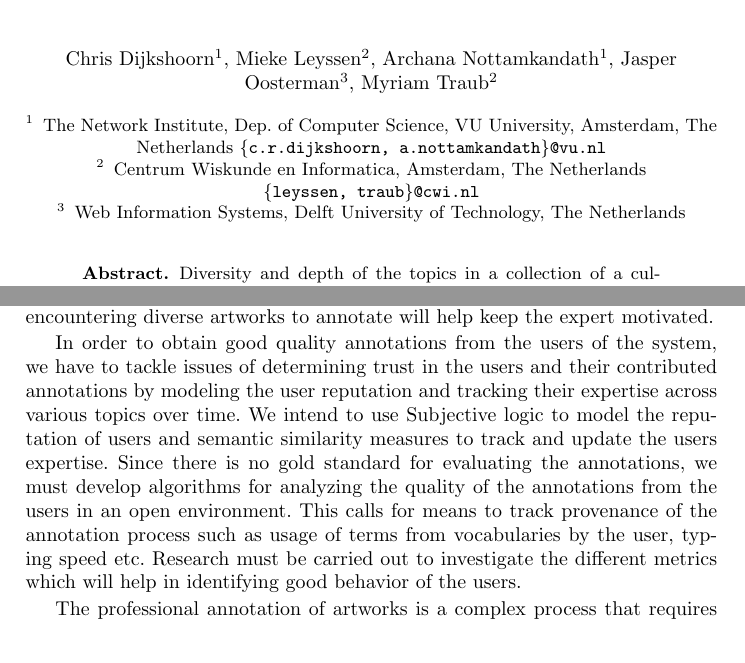
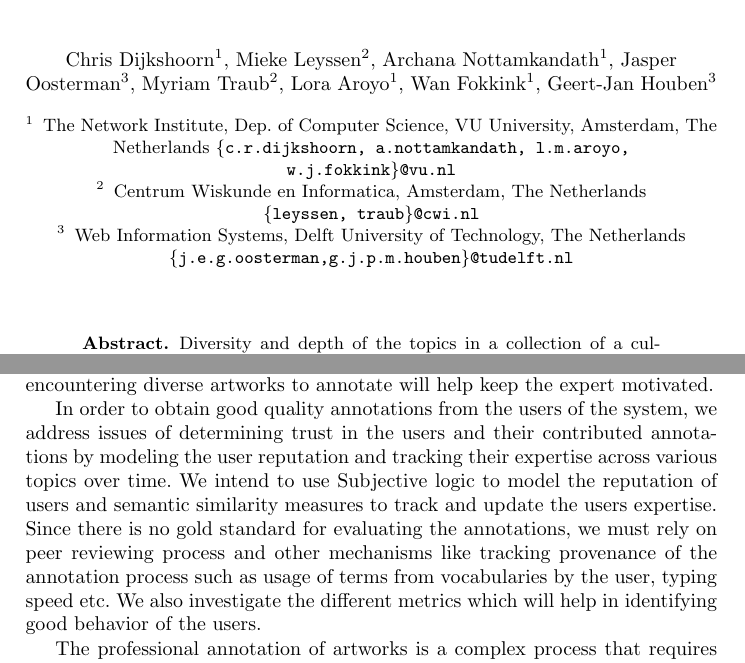
Before and after one commit to joosterman/Accurator, a LaTeX paper (UMAP2013-Demo/demo_paper.tex, which reads UMAP2013-Demo/use_case.tex): two parts of pages 1 and 2 of 3, joined at a grey line, cut so that both start at the same text. Compiled offline with pdfLaTeX.

Commit message:
edited trust and added supervisors

```diff
--- a/UMAP2013-Demo/demo_paper.tex
+++ b/UMAP2013-Demo/demo_paper.tex
@@ -13,7 +13,7 @@
 \title{Personalized Nichesourcing: Acquisition of Qualitative Annotations from Niche Communities}
 \titlerunning{Personalized Nichesourcing: Acquisition of Qualitative Annotations from Niche Communities}
 
-\author{Chris Dijkshoorn\inst{1}, Mieke Leyssen\inst{2}, Archana Nottamkandath\inst{1}, Jasper Oosterman\inst{3}, Myriam Traub\inst{2}}
+\author{Chris Dijkshoorn\inst{1}, Mieke Leyssen\inst{2}, Archana Nottamkandath\inst{1}, Jasper Oosterman\inst{3}, Myriam Traub\inst{2}, Lora Aroyo\inst{1}, Wan Fokkink\inst{1}, Geert-Jan Houben\inst{3}}
 \authorrunning{Dijkshoorn et. al.}
 \tocauthor{Chris Dijkshoorn}
 \institute{The Network Institute\\ Department of Computer Science\\ VU University, Amsterdam, The Netherlands\\\email{c.r.dijkshoorn@vu.nl}}
@@ -21,10 +21,12 @@
 
 
 \institute{The Network Institute, Dep. of Computer Science, VU University, Amsterdam, The Netherlands
-\email{\{c.r.dijkshoorn, a.nottamkandath\}@vu.nl}
+\email{\{c.r.dijkshoorn, a.nottamkandath, l.m.aroyo, w.j.fokkink\}@vu.nl}
 \and Centrum Wiskunde en Informatica, Amsterdam, The Netherlands\\
 \email{\{leyssen, traub\}@cwi.nl}
-\and Web Information Systems, Delft University of Technology, The Netherlands}
+\and Web Information Systems, Delft University of Technology, The Netherlands\\
+\email {\{j.e.g.oosterman,g.j.p.m.houben\}@tudelft.nl}
+}
 
 \maketitle
 
--- a/UMAP2013-Demo/use_case.tex
+++ b/UMAP2013-Demo/use_case.tex
@@ -4,7 +4,7 @@ One of the challenges of nichesourcing is finding candidate annotators that will
 
 The challenge for recommender strategies in Accurator is twofold: keep the expertise needed to annotate the artwork in the range of the experts knowledge and yet diversify the suggestions to get high quality annotations for as many distinct artworks as possible. To address these challenges we will investigate the use of content patterns in the Linked Data cloud. Our aim is to develop recommender strategies that use these patterns, resulting in a list of recommendations consisting of diverse artworks. Using the alternative paths created by the patterns, items can be reached which reside in the long-tail. When experts are able to annotate these long-tail items, they will become more accessible in general. From a user perspective diversity is also important, we hypothesize that encountering diverse artworks to annotate will help keep the expert motivated.
 
-In order to obtain good quality annotations from the users of the system, we have to tackle issues of determining trust in the users and their contributed annotations by modeling the user reputation and tracking their expertise across various topics over time. We intend to use Subjective logic to model the reputation of users and semantic similarity measures to track and update the users expertise. Since there is no gold standard for evaluating the annotations, we must develop algorithms for analyzing the quality of the annotations from the users in an open environment. This calls for means to track provenance of the annotation process such as usage of terms from vocabularies by the user, typing speed etc. Research must be carried out to investigate the different metrics which will help in identifying good behavior of the users.
+In order to obtain good quality annotations from the users of the system, we address issues of determining trust in the users and their contributed annotations by modeling the user reputation and tracking their expertise across various topics over time. We intend to use Subjective logic to model the reputation of users and semantic similarity measures to track and update the users expertise. Since there is no gold standard for evaluating the annotations, we must rely on peer reviewing process and other mechanisms like tracking provenance of the annotation process such as usage of terms from vocabularies by the user, typing speed etc. We also investigate the different metrics which will help in identifying good behavior of the users.
 
 The professional annotation of artworks is a complex process that requires familiarity with the used classification schemes and (art-)historical expert knowledge.
 Since both will mostly not be available in candidate users for nichesourcing projects, this process must be broken down into facile tasks that can be solved with little effort and without expert knowledge of classification schemes.
```
